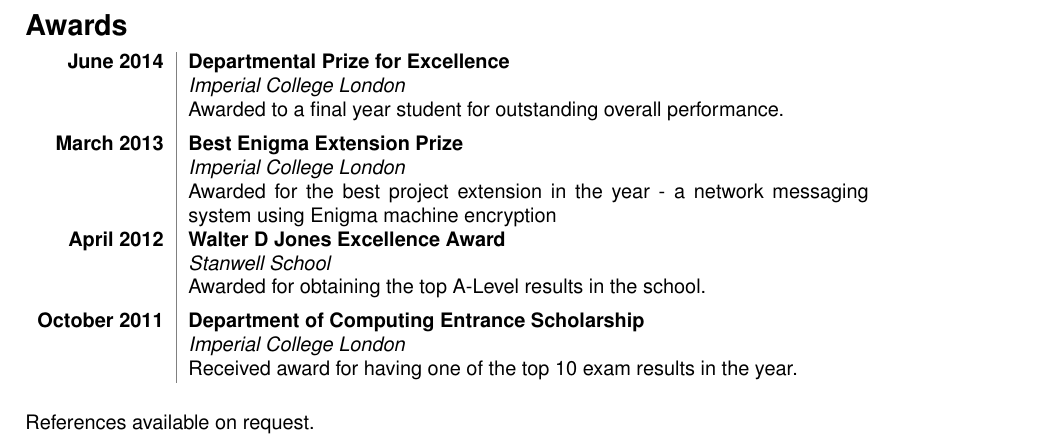
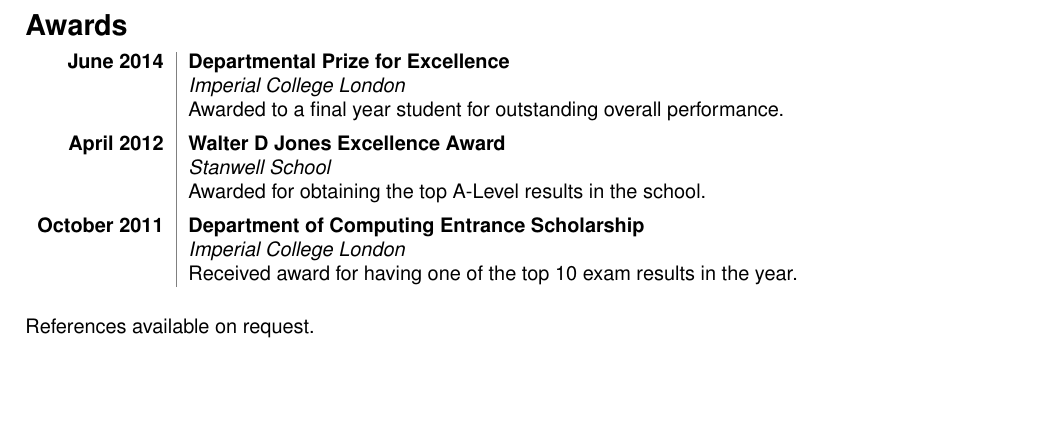
Before and after one commit to sirgraystar/CV, a LaTeX CV (CV.tex): part of the page, cut so that both start at the same text, the shorter picture padded with empty space. Compiled offline with pdfLaTeX.

Commit message:
Remove award

```diff
--- a/CV.tex
+++ b/CV.tex
@@ -75,10 +75,6 @@
 &{\it Imperial College London}\\
 &Awarded to a final year student for outstanding overall performance.\\[5pt]
 
-{\bf March 2013}&{\bf Best Enigma Extension Prize}\\
-&{\it Imperial College London}\\
-&Awarded for the best project extension in the year - a network messaging system using Enigma machine encryption\\[5pt]
-
 {\bf April 2012}&{\bf Walter D Jones Excellence Award}\\
 &{\it Stanwell School}\\
 &Awarded for obtaining the top A-Level results in the school.\\[5pt]
```
